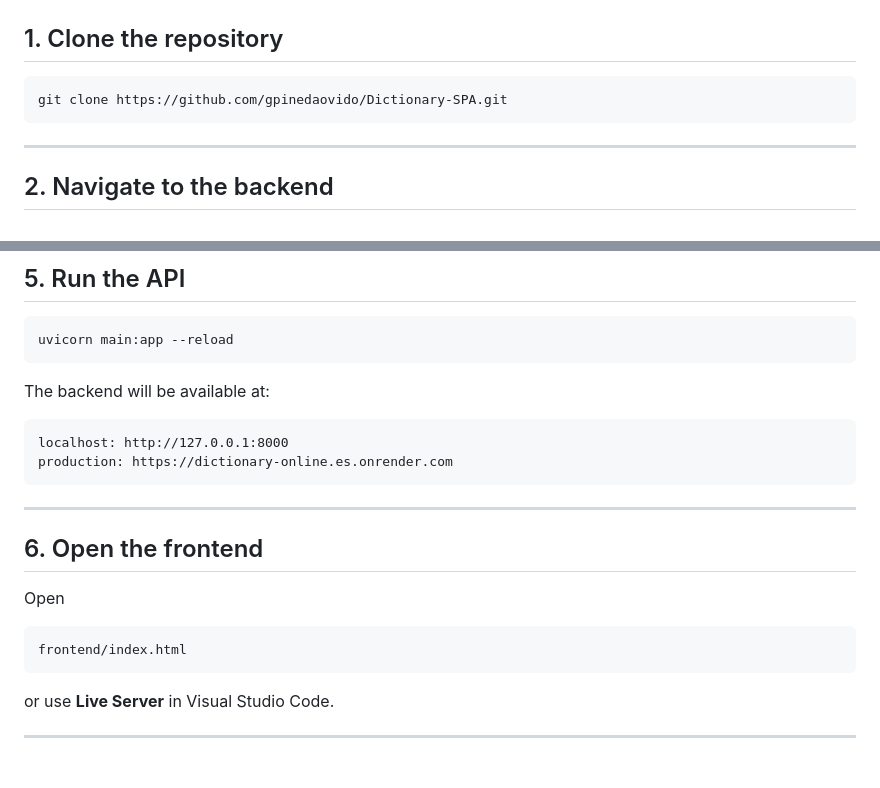
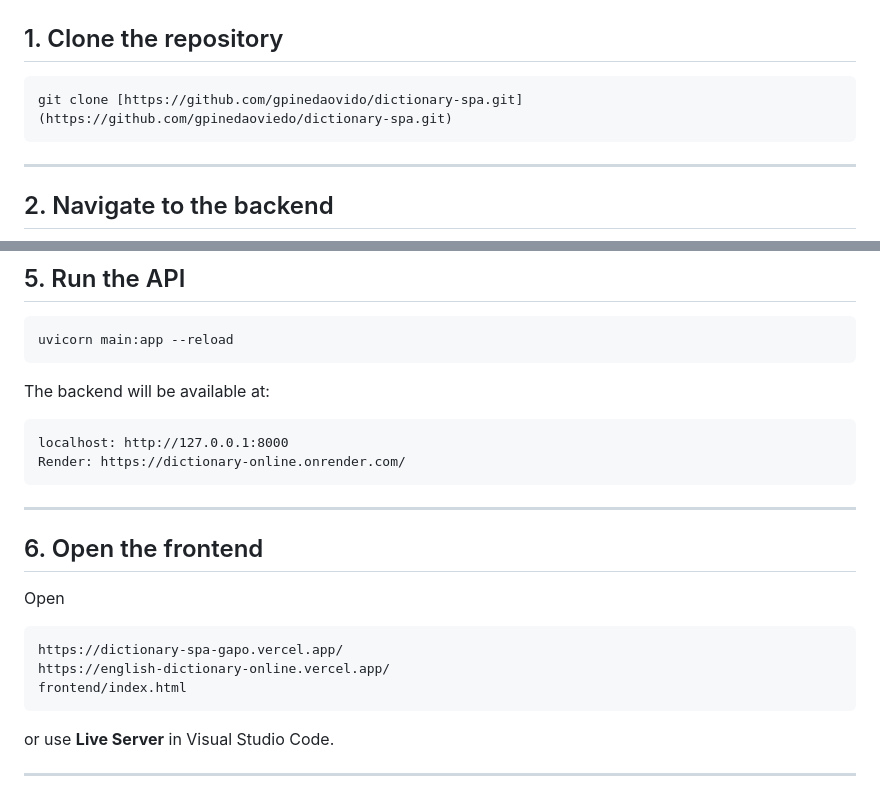
Before and after one commit to gpinedaoviedo/dictionary-spa, a Markdown page: README.md, 2 parts joined by grey strips. Rendered like a GitHub page; blank space fills up the shorter version.

Commit message:
Fix repository and backend URLs in README
Updated links in README for repository and backend.

````diff
--- a/README.md
+++ b/README.md
@@ -117,7 +117,7 @@ Dictionary-spa
 ## 1. Clone the repository
 
 ```bash
-git clone https://github.com/gpinedaovido/Dictionary-SPA.git
+git clone [https://github.com/gpinedaovido/dictionary-spa.git](https://github.com/gpinedaoviedo/dictionary-spa.git)
 ```
 
 ---
@@ -171,7 +171,7 @@ The backend will be available at:
 
 ```
 localhost: http://127.0.0.1:8000
-production: https://dictionary-online.es.onrender.com
+Render: https://dictionary-online.onrender.com/
 ```
 
 ---
@@ -181,6 +181,8 @@ production: https://dictionary-online.es.onrender.com
 Open
 
 ```
+https://dictionary-spa-gapo.vercel.app/
+https://english-dictionary-online.vercel.app/
 frontend/index.html
 ```
 
````
